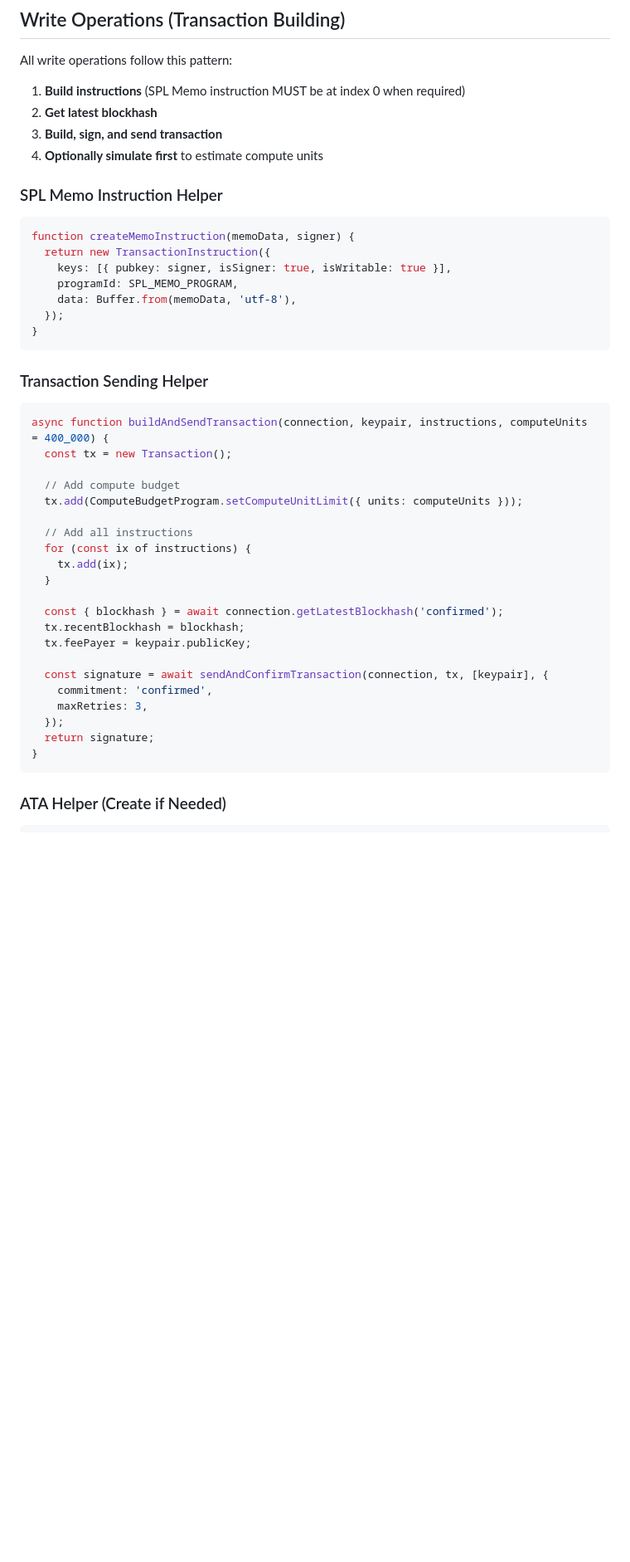
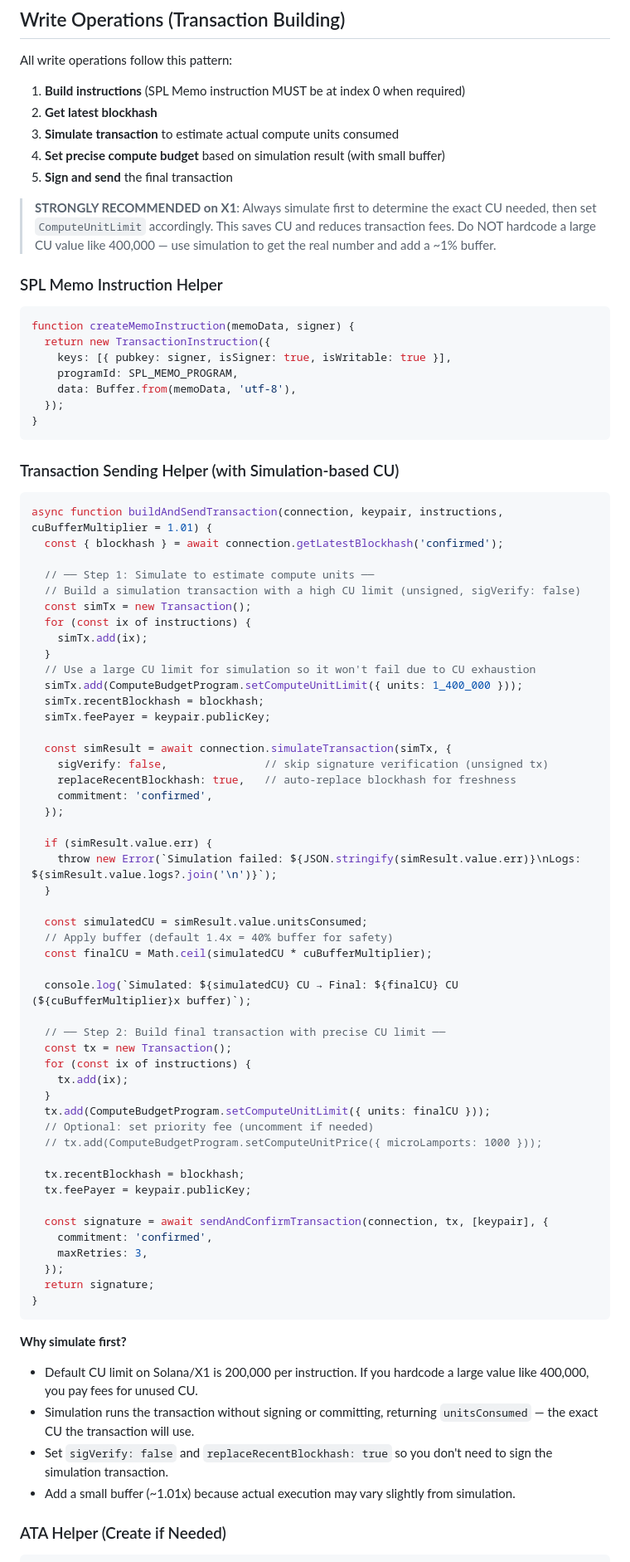
Before and after one commit to xenartist/memo-app, a Markdown page: dist/SKILL.md, the part around one of its changes. Shown at 83% size. Drawn GitHub-style; blank space fills up the shorter version.

````diff
--- a/dist/SKILL.md
+++ b/dist/SKILL.md
@@ -1415,8 +1415,11 @@ All write operations follow this pattern:
 
 1. **Build instructions** (SPL Memo instruction MUST be at index 0 when required)
 2. **Get latest blockhash**
-3. **Build, sign, and send transaction**
-4. **Optionally simulate first** to estimate compute units
+3. **Simulate transaction** to estimate actual compute units consumed
+4. **Set precise compute budget** based on simulation result (with small buffer)
+5. **Sign and send** the final transaction
+
+> **STRONGLY RECOMMENDED on X1**: Always simulate first to determine the exact CU needed, then set `ComputeUnitLimit` accordingly. This saves CU and reduces transaction fees. Do NOT hardcode a large CU value like 400,000 — use simulation to get the real number and add a ~1% buffer.
 
 ### SPL Memo Instruction Helper
 
@@ -1430,21 +1433,48 @@ function createMemoInstruction(memoData, signer) {
 }
 ```
 
-### Transaction Sending Helper
-
-```javascript
-async function buildAndSendTransaction(connection, keypair, instructions, computeUnits = 400_000) {
+### Transaction Sending Helper (with Simulation-based CU)
+
+```javascript
+async function buildAndSendTransaction(connection, keypair, instructions, cuBufferMultiplier = 1.01) {
+  const { blockhash } = await connection.getLatestBlockhash('confirmed');
+
+  // ── Step 1: Simulate to estimate compute units ──
+  // Build a simulation transaction with a high CU limit (unsigned, sigVerify: false)
+  const simTx = new Transaction();
+  for (const ix of instructions) {
+    simTx.add(ix);
+  }
+  // Use a large CU limit for simulation so it won't fail due to CU exhaustion
+  simTx.add(ComputeBudgetProgram.setComputeUnitLimit({ units: 1_400_000 }));
+  simTx.recentBlockhash = blockhash;
+  simTx.feePayer = keypair.publicKey;
+
+  const simResult = await connection.simulateTransaction(simTx, {
+    sigVerify: false,               // skip signature verification (unsigned tx)
+    replaceRecentBlockhash: true,   // auto-replace blockhash for freshness
+    commitment: 'confirmed',
+  });
+
+  if (simResult.value.err) {
+    throw new Error(`Simulation failed: ${JSON.stringify(simResult.value.err)}\nLogs: ${simResult.value.logs?.join('\n')}`);
+  }
+
+  const simulatedCU = simResult.value.unitsConsumed;
+  // Apply buffer (default 1.4x = 40% buffer for safety)
+  const finalCU = Math.ceil(simulatedCU * cuBufferMultiplier);
+
+  console.log(`Simulated: ${simulatedCU} CU → Final: ${finalCU} CU (${cuBufferMultiplier}x buffer)`);
+
+  // ── Step 2: Build final transaction with precise CU limit ──
   const tx = new Transaction();
-
-  // Add compute budget
-  tx.add(ComputeBudgetProgram.setComputeUnitLimit({ units: computeUnits }));
-
-  // Add all instructions
   for (const ix of instructions) {
     tx.add(ix);
   }
-
-  const { blockhash } = await connection.getLatestBlockhash('confirmed');
+  tx.add(ComputeBudgetProgram.setComputeUnitLimit({ units: finalCU }));
+  // Optional: set priority fee (uncomment if needed)
+  // tx.add(ComputeBudgetProgram.setComputeUnitPrice({ microLamports: 1000 }));
+
   tx.recentBlockhash = blockhash;
   tx.feePayer = keypair.publicKey;
 
@@ -1455,6 +1485,12 @@ async function buildAndSendTransaction(connection, keypair, instructions, comput
   return signature;
 }
 ```
+
+**Why simulate first?**
+- Default CU limit on Solana/X1 is 200,000 per instruction. If you hardcode a large value like 400,000, you pay fees for unused CU.
+- Simulation runs the transaction without signing or committing, returning `unitsConsumed` — the exact CU the transaction will use.
+- Set `sigVerify: false` and `replaceRecentBlockhash: true` so you don't need to sign the simulation transaction.
+- Add a small buffer (~1.01x) because actual execution may vary slightly from simulation.
 
 ### ATA Helper (Create if Needed)
 
````
Also changed, not shown: other parts of dist/SKILL.md (+3 -3 lines).
